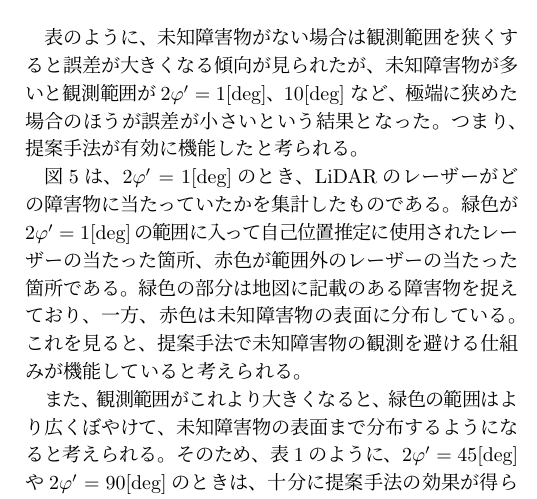
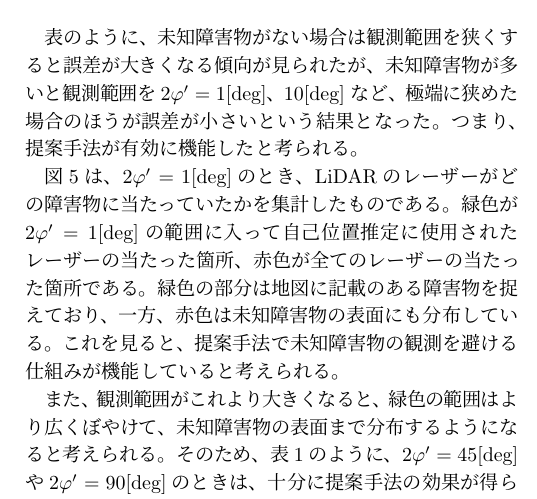
Before and after one commit to uhobeike/robomech2023, a LaTeX document (main.tex): part of one column of page 3 of 3, cut so that both start at the same text. Compiled offline with pLaTeX and dvipdfmx.

Commit message:
赤い色の説明を修正

```diff
--- a/main.tex
+++ b/main.tex
@@ -313,7 +313,7 @@ $\beta$[\%]のパーティクルの観測範囲を
 表のように、未知障害物がない場合は
 観測範囲を狭くすると誤差が大きくなる傾向が
 見られたが、未知障害物が多いと
-観測範囲が$2\varphi'=1$[deg]、$10$[deg]
+観測範囲を$2\varphi'=1$[deg]、$10$[deg]
 など、極端に狭めた場合のほうが誤差が小さいという結果となった。
 つまり、提案手法が有効に機能したと考られる。
 
@@ -322,9 +322,9 @@ $\beta$[\%]のパーティクルの観測範囲を
 $2\varphi'=1$[deg]のとき、
 LiDARのレーザーがどの障害物に当たっていたかを集計したものである。
 緑色が$2\varphi'=1$[deg]の範囲に入って自己位置推定に使用された
-レーザーの当たった箇所、赤色が範囲外のレーザーの当たった箇所である。
+レーザーの当たった箇所、赤色が全てのレーザーの当たった箇所である。
 緑色の部分は地図に記載のある障害物を捉えており、
-一方、赤色は未知障害物の表面に分布している。
+一方、赤色は未知障害物の表面にも分布している。
 これを見ると、提案手法で未知障害物の観測を避ける仕組みが
 機能していると考えられる。
 
```
